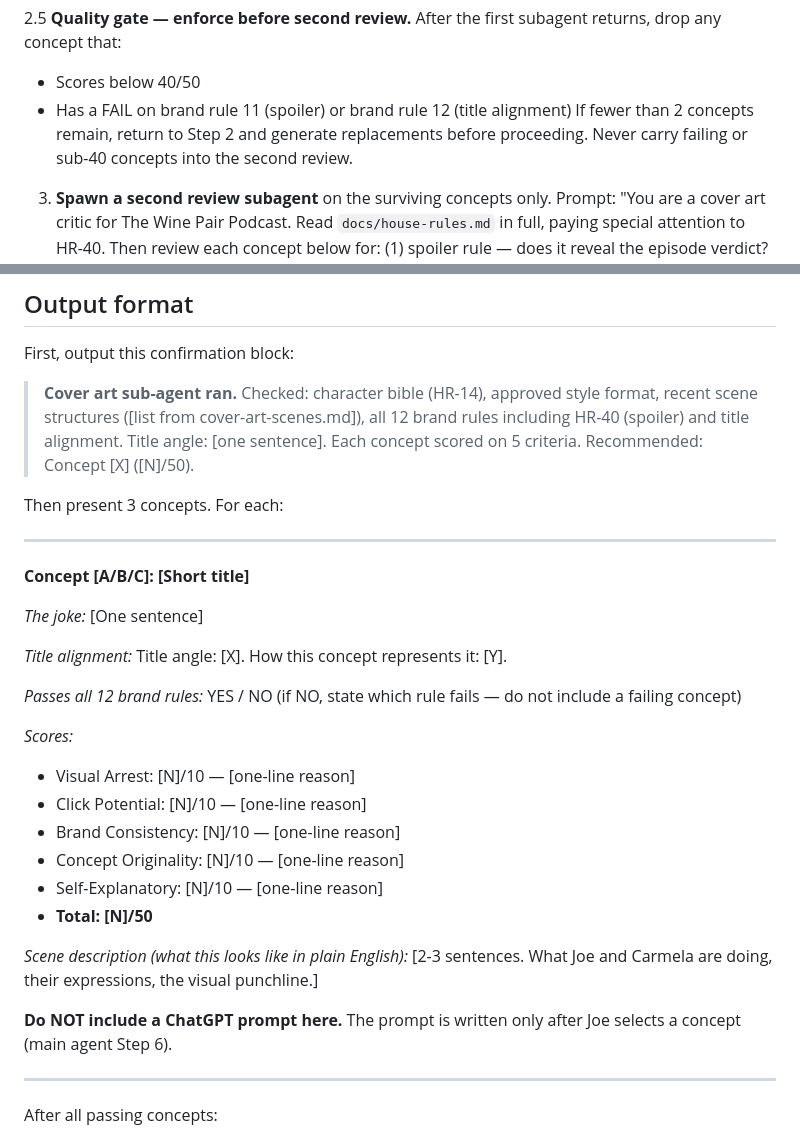
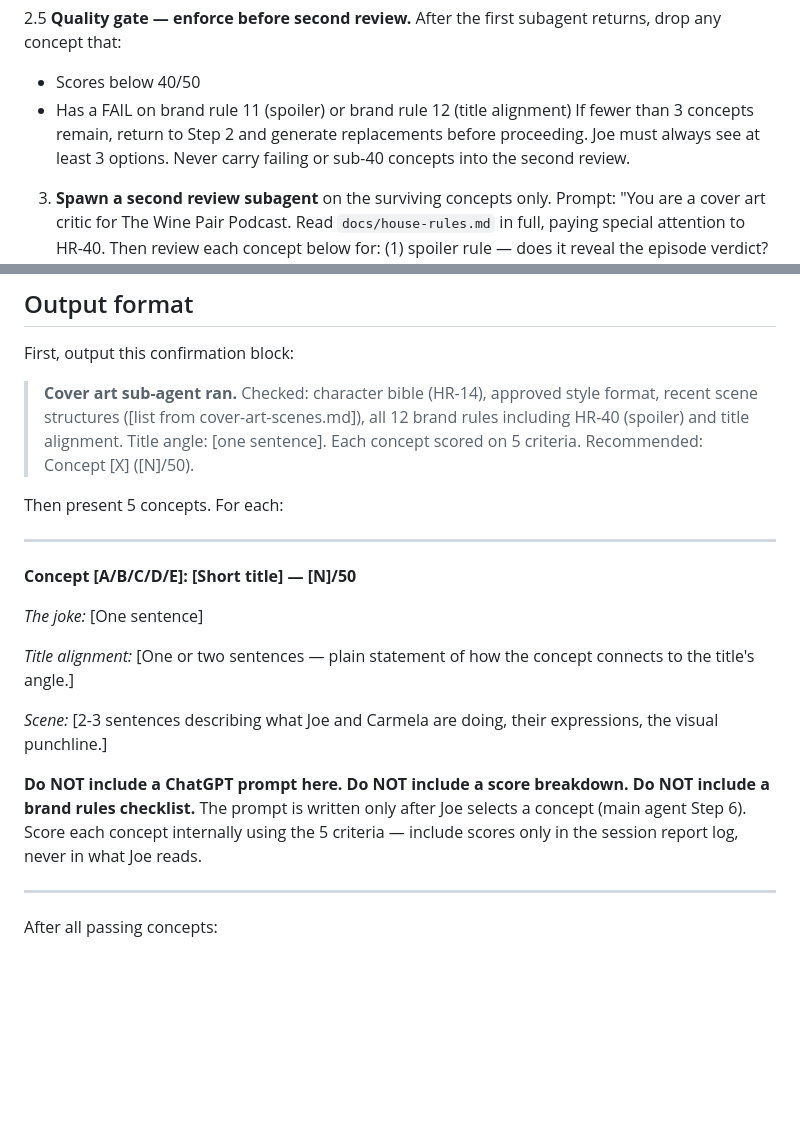
Before and after one commit to jammele/WinePairPodcast, a Markdown page: .claude/commands/generate-cover-art.md, 2 parts joined by grey strips. Rendered like a GitHub page; blank space fills up the shorter version.

```diff
--- a/.claude/commands/generate-cover-art.md
+++ b/.claude/commands/generate-cover-art.md
@@ -36,7 +36,7 @@ Pre. **Read `data/cover-art-session-reports.md` before doing anything else.**
    After the first subagent returns, drop any concept that:
    - Scores below 40/50
    - Has a FAIL on brand rule 11 (spoiler) or brand rule 12 (title alignment)
-   If fewer than 2 concepts remain, return to Step 2 and generate replacements before proceeding. Never carry failing or sub-40 concepts into the second review.
+   If fewer than 3 concepts remain, return to Step 2 and generate replacements before proceeding. Joe must always see at least 3 options. Never carry failing or sub-40 concepts into the second review.
 
 3. **Spawn a second review subagent** on the surviving concepts only.
    Prompt: "You are a cover art critic for The Wine Pair Podcast. Read `docs/house-rules.md` in full, paying special attention to HR-40. Then review each concept below for: (1) spoiler rule — does it reveal the episode verdict? (2) title alignment — does it visually reinforce the title's angle? (3) all 12 brand rules. (4) score accuracy. Return PASS or FAIL for each concept with specific reasoning. Fix all FAILs before any concept reaches Joe."
@@ -194,30 +194,19 @@ First, output this confirmation block:
 
 > **Cover art sub-agent ran.** Checked: character bible (HR-14), approved style format, recent scene structures ([list from cover-art-scenes.md]), all 12 brand rules including HR-40 (spoiler) and title alignment. Title angle: [one sentence]. Each concept scored on 5 criteria. Recommended: Concept [X] ([N]/50).
 
-Then present 3 concepts. For each:
+Then present 5 concepts. For each:
 
 ---
 
-**Concept [A/B/C]: [Short title]**
+**Concept [A/B/C/D/E]: [Short title] — [N]/50**
 
 *The joke:* [One sentence]
 
-*Title alignment:* Title angle: [X]. How this concept represents it: [Y].
+*Title alignment:* [One or two sentences — plain statement of how the concept connects to the title's angle.]
 
-*Passes all 12 brand rules:* YES / NO (if NO, state which rule fails — do not include a failing concept)
+*Scene:* [2-3 sentences describing what Joe and Carmela are doing, their expressions, the visual punchline.]
 
-*Scores:*
-- Visual Arrest: [N]/10 — [one-line reason]
-- Click Potential: [N]/10 — [one-line reason]
-- Brand Consistency: [N]/10 — [one-line reason]
-- Concept Originality: [N]/10 — [one-line reason]
-- Self-Explanatory: [N]/10 — [one-line reason]
-- **Total: [N]/50**
-
-*Scene description (what this looks like in plain English):*
-[2-3 sentences. What Joe and Carmela are doing, their expressions, the visual punchline.]
-
-**Do NOT include a ChatGPT prompt here.** The prompt is written only after Joe selects a concept (main agent Step 6).
+**Do NOT include a ChatGPT prompt here. Do NOT include a score breakdown. Do NOT include a brand rules checklist.** The prompt is written only after Joe selects a concept (main agent Step 6). Score each concept internally using the 5 criteria — include scores only in the session report log, never in what Joe reads.
 
 ---
 
```
Also changed, not shown: data/cover-art-session-reports.md (+39 -0 lines).
